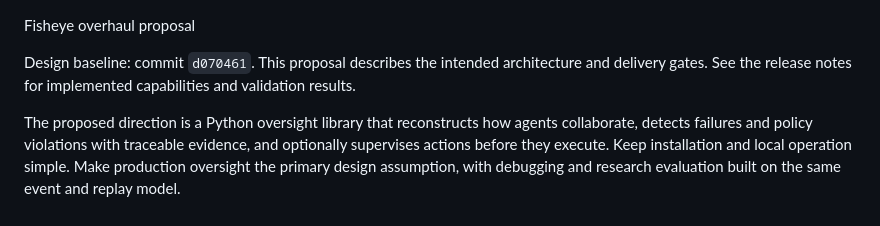
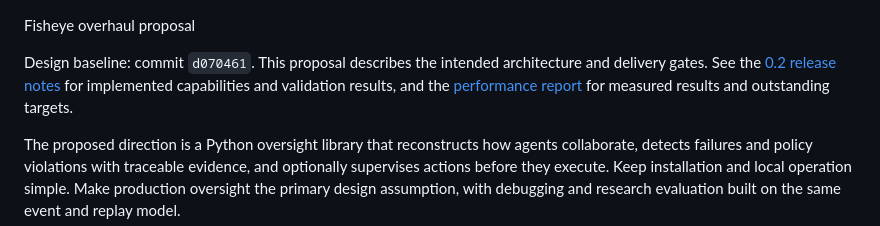
Before and after one commit to idai-institute/fisheye, a Markdown page: docs/overhaul-plan.md, the part around the change. Rendered like a GitHub page.

Commit message:
Document release scope, measured latency and remaining scale targets

```diff
--- a/docs/overhaul-plan.md
+++ b/docs/overhaul-plan.md
@@ -1,6 +1,6 @@
 Fisheye overhaul proposal
 
-Design baseline: commit `d070461`. This proposal describes the intended architecture and delivery gates. See the release notes for implemented capabilities and validation results.
+Design baseline: commit `d070461`. This proposal describes the intended architecture and delivery gates. See the [0.2 release notes](release-notes.md) for implemented capabilities and validation results, and the [performance report](performance.md) for measured results and outstanding targets.
 
 The proposed direction is a Python oversight library that reconstructs how agents collaborate, detects failures and policy violations with traceable evidence, and optionally supervises actions before they execute. Keep installation and local operation simple. Make production oversight the primary design assumption, with debugging and research evaluation built on the same event and replay model.
 
```
Also changed, not shown: docs/performance.md (added, +41 -0 lines), docs/release-notes.md (added, +32 -0 lines).
